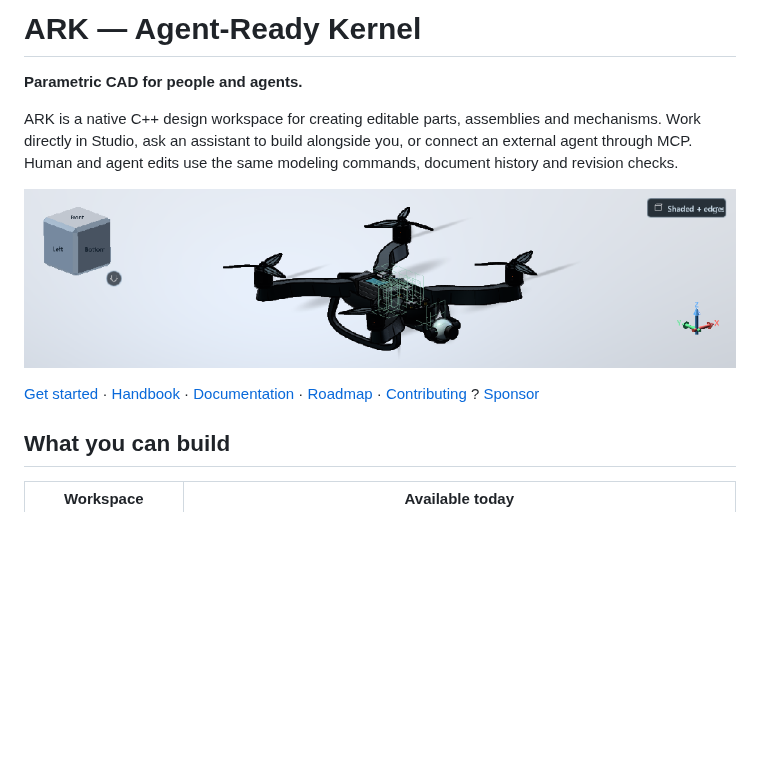
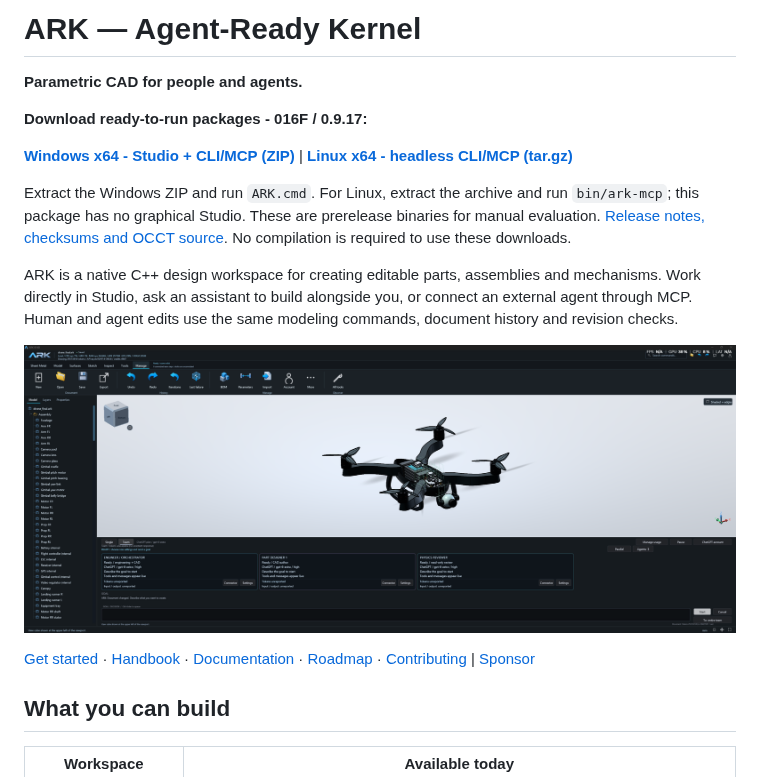
Before and after one commit to CenturyMesh/Ark, a Markdown page: README.md, the part around one of its changes. GitHub-like rendering; pictures changed too: docs/showcase-drone.png; blank space fills up the shorter version.

Commit message:
docs: use the owner-selected screenshot and highlight binary downloads

```diff
--- a/README.md
+++ b/README.md
@@ -1,6 +1,15 @@
 # ARK — Agent-Ready Kernel
 
 **Parametric CAD for people and agents.**
+
+**Download ready-to-run packages - 016F / 0.9.17:**
+
+[**Windows x64 - Studio + CLI/MCP (ZIP)**](https://github.com/CenturyMesh/Ark/releases/download/v0.9.17/ark-windows-x64-0.9.17.zip) | [**Linux x64 - headless CLI/MCP (tar.gz)**](https://github.com/CenturyMesh/Ark/releases/download/v0.9.17/ark-linux-x64-headless-0.9.17.tar.gz)
+
+Extract the Windows ZIP and run `ARK.cmd`. For Linux, extract the archive and run
+`bin/ark-mcp`; this package has no graphical Studio. These are prerelease binaries
+for manual evaluation. [Release notes, checksums and OCCT source](https://github.com/CenturyMesh/Ark/releases/tag/v0.9.17).
+No compilation is required to use these downloads.
 
 ARK is a native C++ design workspace for creating editable parts, assemblies and
 mechanisms. Work directly in Studio, ask an assistant to build alongside you, or
@@ -11,7 +20,7 @@ commands, document history and revision checks.
 
 [Get started](#get-started) · [Handbook](docs/HANDBOOK.md) ·
 [Documentation](docs/README.md) · [Roadmap](docs/ROADMAP.md) ·
-[Contributing](CONTRIBUTING.md) ? [Sponsor](https://github.com/sponsors/CenturyMesh)
+[Contributing](CONTRIBUTING.md) | [Sponsor](https://github.com/sponsors/CenturyMesh)
 
 ## What you can build
 
```
Also changed, not shown: other parts of README.md (+1 -1 lines), docs/design/showcase-captures.md (+10 -11 lines).
